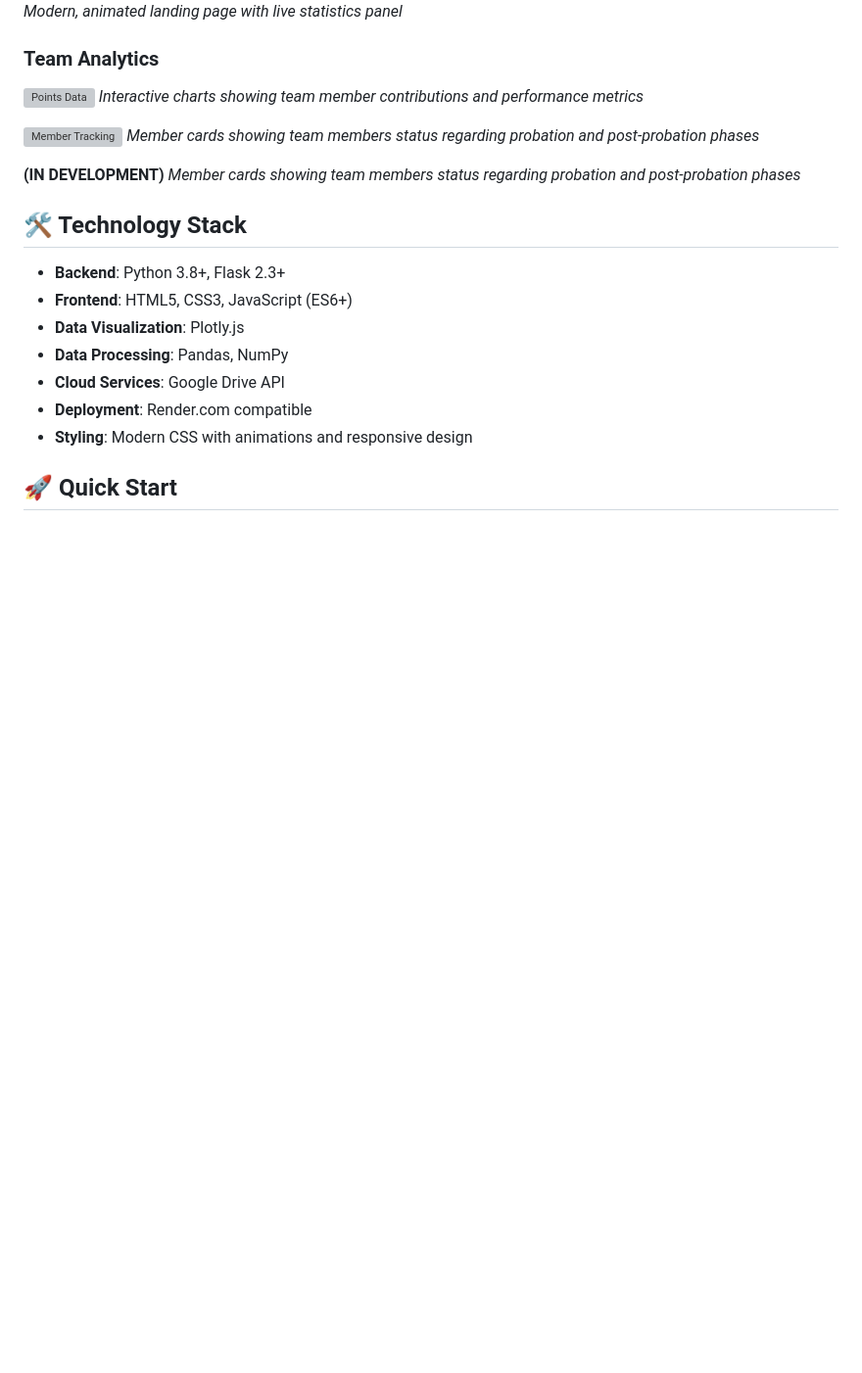
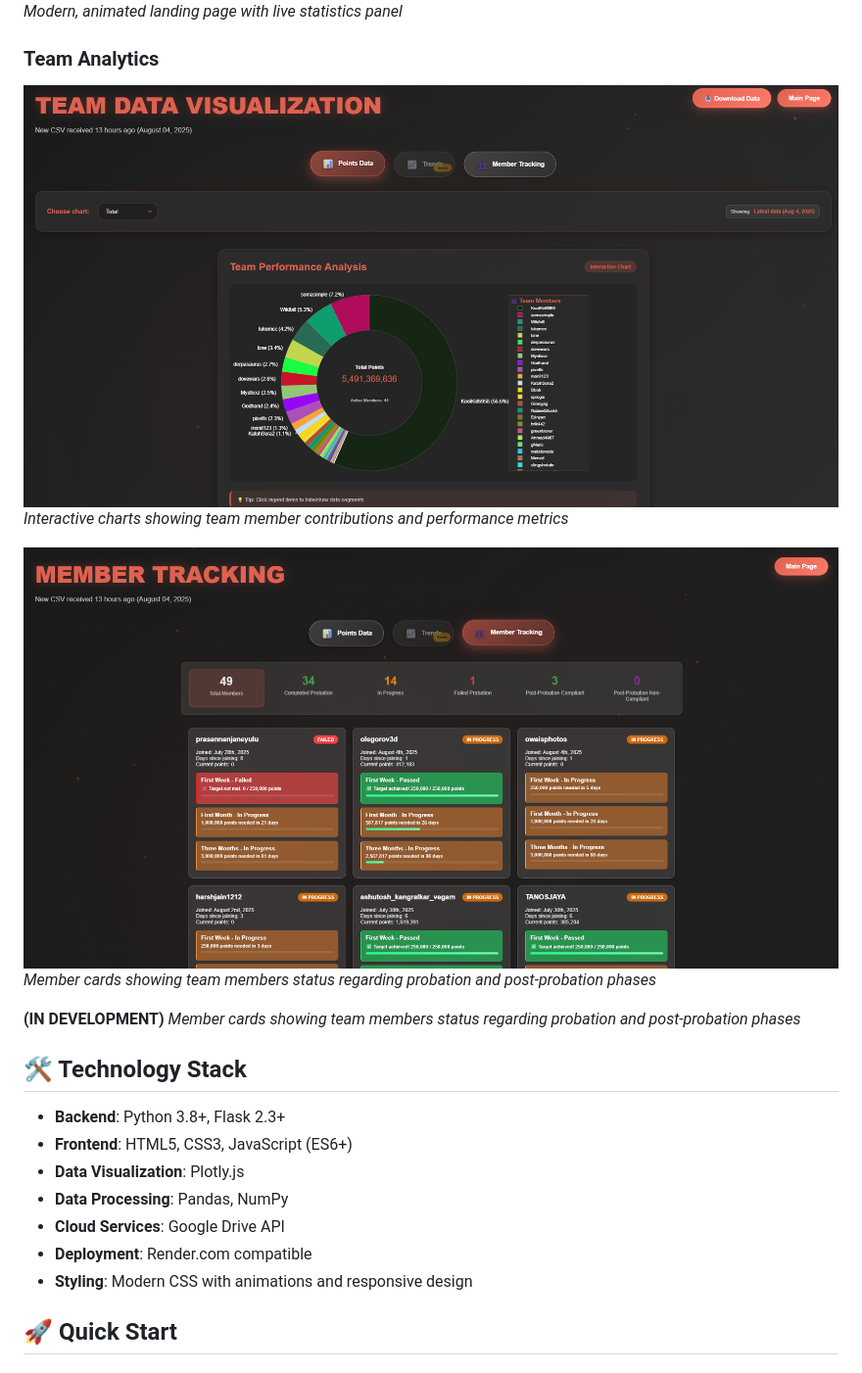
Before and after one commit to Ednyan/IBU_dashboard-local-, a Markdown page: README.md, the part around the change. Shown at 98% size. GitHub-like rendering; blank space fills up the shorter version; grey boxes are pictures that could not be loaded.

```diff
--- a/README.md
+++ b/README.md
@@ -44,10 +44,10 @@ The IBU Dashboard is a comprehensive analytics platform that provides:
 *Modern, animated landing page with live statistics panel*
 
 ### Team Analytics
-![Points Data](static/Points_page.png)
+![Points Data](static/IBU_Points_page.png)
 *Interactive charts showing team member contributions and performance metrics*
 
-![Member Tracking](static/Member_page.png)
+![Member Tracking](static/IBU_Member_page.png)
 *Member cards showing team members status regarding probation and post-probation phases*
 
 **(IN DEVELOPMENT)**
```
